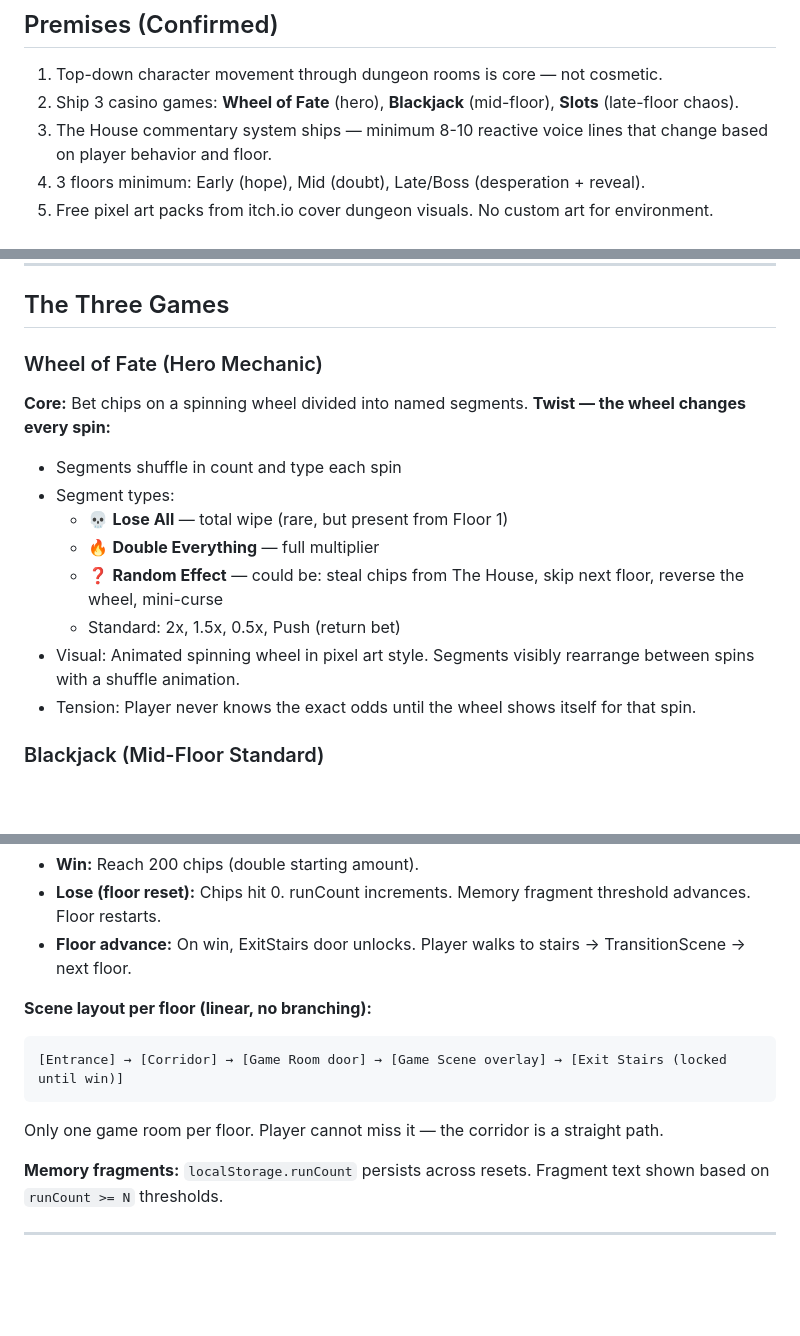
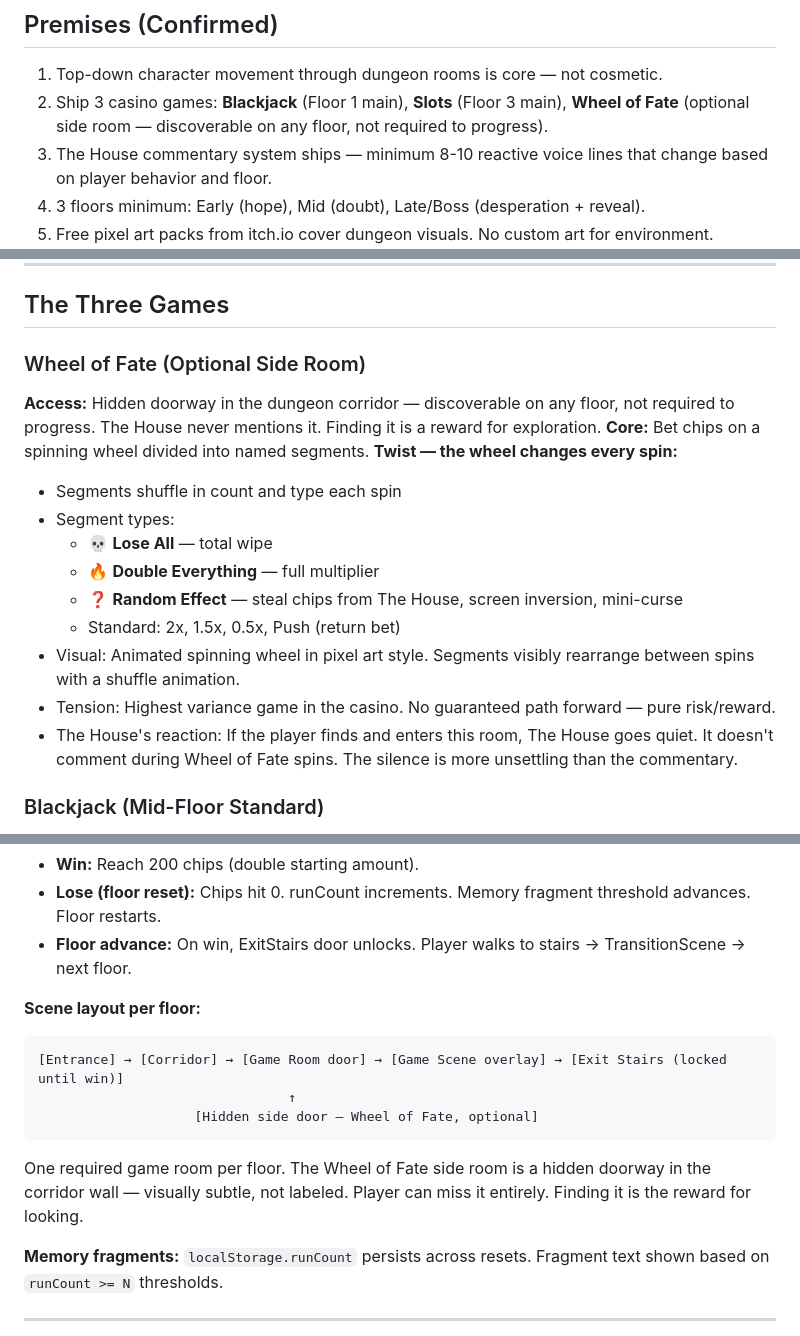
Before and after one commit to zabrodsk/casino-climb, a Markdown page: DESIGN.md, 3 parts joined by grey strips. Drawn GitHub-style; blank space fills up the shorter version.

Commit message:
Make Wheel of Fate optional side room, Blackjack leads Floor 1
Wheel of Fate is now a hidden discoverable side room on any floor — not required to progress. The House goes silent during it. Floor 1 main game is now Blackjack (familiar, structured, fits the disoriented opening). Floor layout updated to show the hidden side door.

Co-Authored-By: Claude Sonnet 4.6 <noreply@anthropic.com>

````diff
--- a/DESIGN.md
+++ b/DESIGN.md
@@ -66,7 +66,7 @@ He does not remember the recruiter, the deal, or why he came. All he knows: this
 ## Premises (Confirmed)
 
 1. Top-down character movement through dungeon rooms is core — not cosmetic.
-2. Ship 3 casino games: **Wheel of Fate** (hero), **Blackjack** (mid-floor), **Slots** (late-floor chaos).
+2. Ship 3 casino games: **Blackjack** (Floor 1 main), **Slots** (Floor 3 main), **Wheel of Fate** (optional side room — discoverable on any floor, not required to progress).
 3. The House commentary system ships — minimum 8-10 reactive voice lines that change based on player behavior and floor.
 4. 3 floors minimum: Early (hope), Mid (doubt), Late/Boss (desperation + reveal).
 5. Free pixel art packs from itch.io cover dungeon visuals. No custom art for environment.
@@ -108,17 +108,19 @@ He does not remember the recruiter, the deal, or why he came. All he knows: this
 
 ## The Three Games
 
-### Wheel of Fate (Hero Mechanic)
+### Wheel of Fate (Optional Side Room)
+**Access:** Hidden doorway in the dungeon corridor — discoverable on any floor, not required to progress. The House never mentions it. Finding it is a reward for exploration.
 **Core:** Bet chips on a spinning wheel divided into named segments.
 **Twist — the wheel changes every spin:**
 - Segments shuffle in count and type each spin
 - Segment types:
-  - 💀 **Lose All** — total wipe (rare, but present from Floor 1)
+  - 💀 **Lose All** — total wipe
   - 🔥 **Double Everything** — full multiplier
-  - ❓ **Random Effect** — could be: steal chips from The House, skip next floor, reverse the wheel, mini-curse
+  - ❓ **Random Effect** — steal chips from The House, screen inversion, mini-curse
   - Standard: 2x, 1.5x, 0.5x, Push (return bet)
 - Visual: Animated spinning wheel in pixel art style. Segments visibly rearrange between spins with a shuffle animation.
-- Tension: Player never knows the exact odds until the wheel shows itself for that spin.
+- Tension: Highest variance game in the casino. No guaranteed path forward — pure risk/reward.
+- The House's reaction: If the player finds and enters this room, The House goes quiet. It doesn't comment during Wheel of Fate spins. The silence is more unsettling than the commentary.
 
 ### Blackjack (Mid-Floor Standard)
 - Standard 21 rules
@@ -186,11 +188,13 @@ Lines stored as JSON. Rendered in a "speech bubble" HUD element, Minecraft font.
 - **Lose (floor reset):** Chips hit 0. runCount increments. Memory fragment threshold advances. Floor restarts.
 - **Floor advance:** On win, ExitStairs door unlocks. Player walks to stairs → TransitionScene → next floor.
 
-**Scene layout per floor (linear, no branching):**
+**Scene layout per floor:**
 ```
 [Entrance] → [Corridor] → [Game Room door] → [Game Scene overlay] → [Exit Stairs (locked until win)]
+                                ↑
+                    [Hidden side door — Wheel of Fate, optional]
 ```
-Only one game room per floor. Player cannot miss it — the corridor is a straight path.
+One required game room per floor. The Wheel of Fate side room is a hidden doorway in the corridor wall — visually subtle, not labeled. Player can miss it entirely. Finding it is the reward for looking.
 
 **Memory fragments:** `localStorage.runCount` persists across resets. Fragment text shown based on `runCount >= N` thresholds.
 
````
Also changed, not shown: other parts of DESIGN.md (+1 -1 lines).
